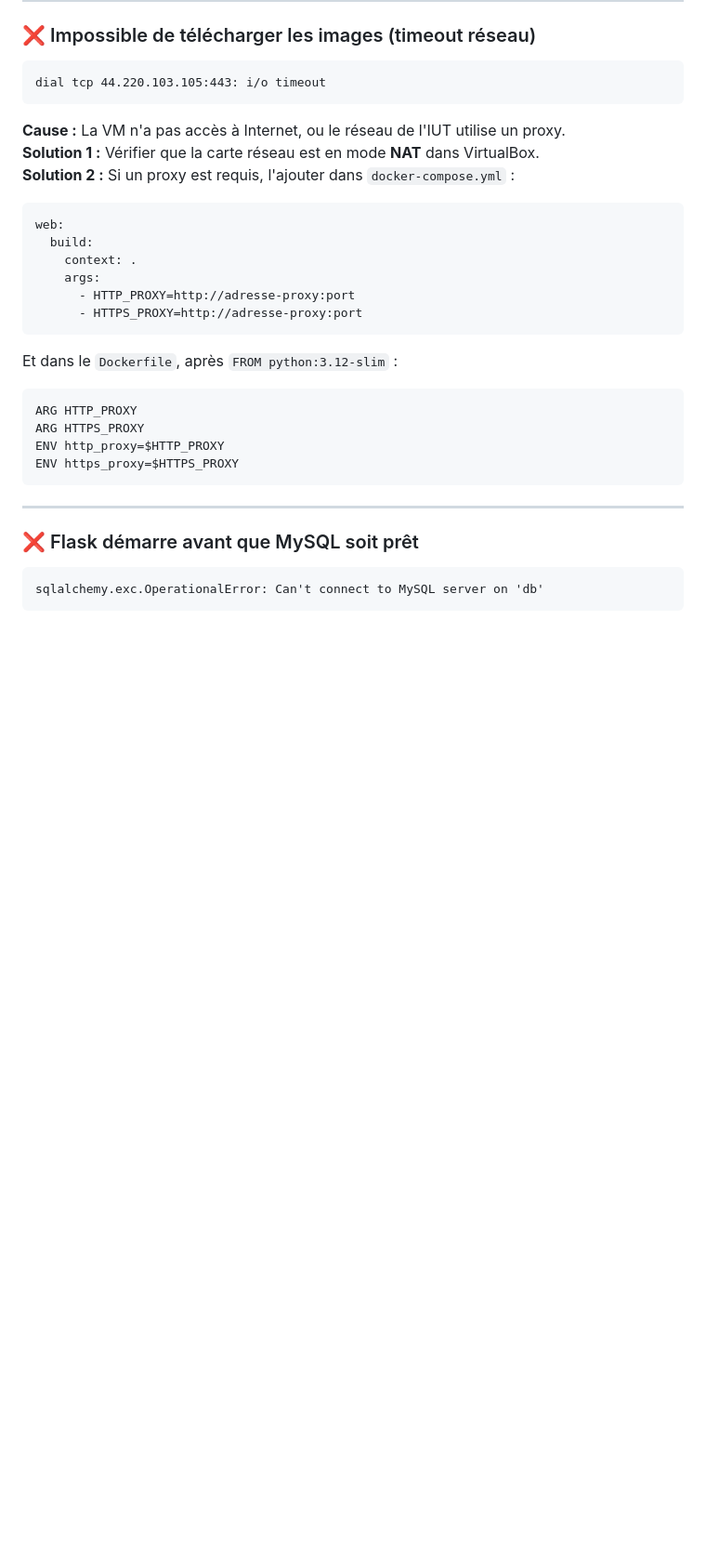
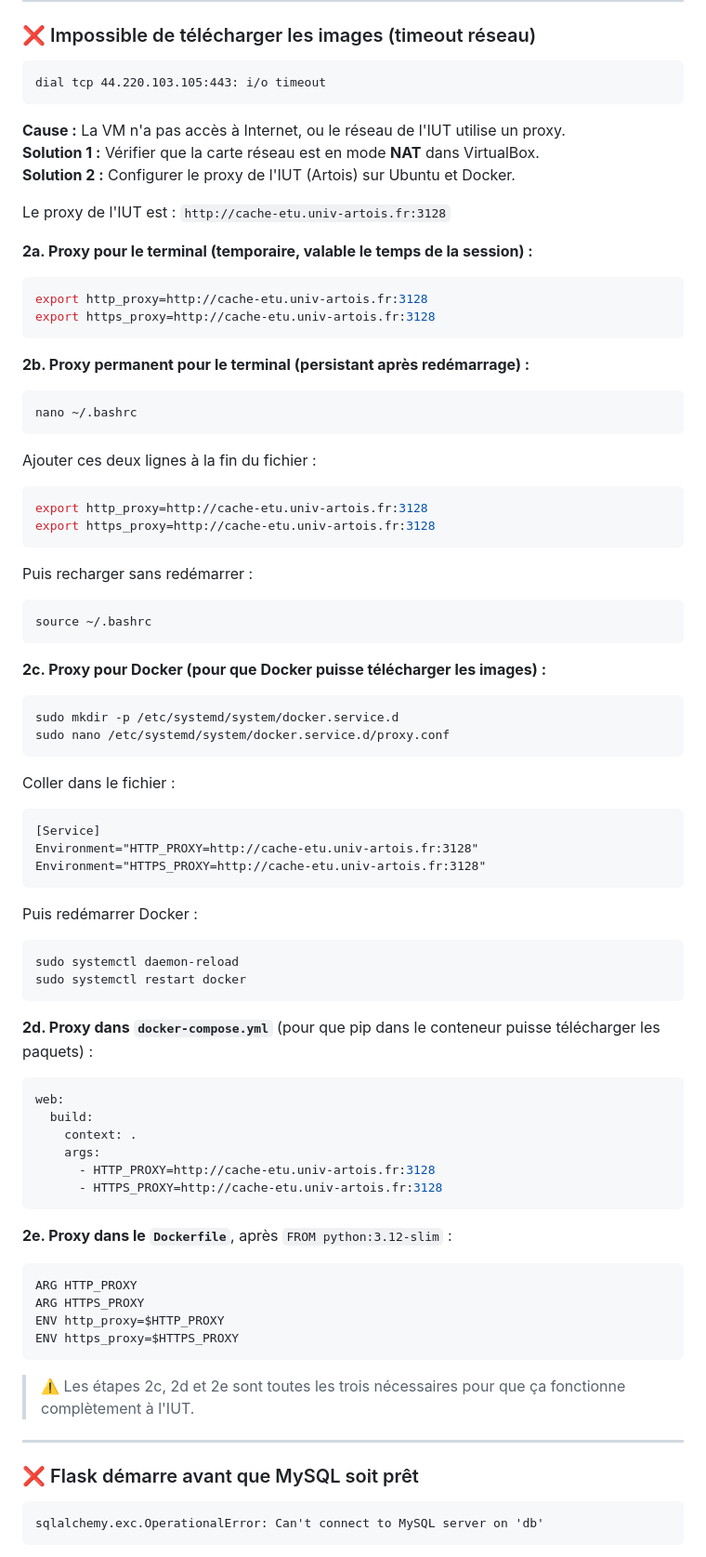
Before and after one commit to raphaelmacker/SAE23, a Markdown page: README.md, the part around one of its changes. Shown at 93% size. Drawn GitHub-style; blank space fills up the shorter version.

````diff
--- a/README.md
+++ b/README.md
@@ -184,25 +184,66 @@ dial tcp 44.220.103.105:443: i/o timeout
 ```
 **Cause :** La VM n'a pas accès à Internet, ou le réseau de l'IUT utilise un proxy.
 **Solution 1 :** Vérifier que la carte réseau est en mode **NAT** dans VirtualBox.
-**Solution 2 :** Si un proxy est requis, l'ajouter dans `docker-compose.yml` :
+**Solution 2 :** Configurer le proxy de l'IUT (Artois) sur Ubuntu et Docker.
 
+Le proxy de l'IUT est : `http://cache-etu.univ-artois.fr:3128`
+
+**2a. Proxy pour le terminal (temporaire, valable le temps de la session) :**
+```bash
+export http_proxy=http://cache-etu.univ-artois.fr:3128
+export https_proxy=http://cache-etu.univ-artois.fr:3128
+```
+
+**2b. Proxy permanent pour le terminal (persistant après redémarrage) :**
+```bash
+nano ~/.bashrc
+```
+Ajouter ces deux lignes à la fin du fichier :
+```bash
+export http_proxy=http://cache-etu.univ-artois.fr:3128
+export https_proxy=http://cache-etu.univ-artois.fr:3128
+```
+Puis recharger sans redémarrer :
+```bash
+source ~/.bashrc
+```
+
+**2c. Proxy pour Docker (pour que Docker puisse télécharger les images) :**
+```bash
+sudo mkdir -p /etc/systemd/system/docker.service.d
+sudo nano /etc/systemd/system/docker.service.d/proxy.conf
+```
+Coller dans le fichier :
+```
+[Service]
+Environment="HTTP_PROXY=http://cache-etu.univ-artois.fr:3128"
+Environment="HTTPS_PROXY=http://cache-etu.univ-artois.fr:3128"
+```
+Puis redémarrer Docker :
+```bash
+sudo systemctl daemon-reload
+sudo systemctl restart docker
+```
+
+**2d. Proxy dans `docker-compose.yml`** (pour que pip dans le conteneur puisse télécharger les paquets) :
 ```yaml
 web:
   build:
     context: .
     args:
-      - HTTP_PROXY=http://adresse-proxy:port
-      - HTTPS_PROXY=http://adresse-proxy:port
+      - HTTP_PROXY=http://cache-etu.univ-artois.fr:3128
+      - HTTPS_PROXY=http://cache-etu.univ-artois.fr:3128
 ```
 
-Et dans le `Dockerfile`, après `FROM python:3.12-slim` :
-
+**2e. Proxy dans le `Dockerfile`**, après `FROM python:3.12-slim` :
 ```dockerfile
 ARG HTTP_PROXY
 ARG HTTPS_PROXY
 ENV http_proxy=$HTTP_PROXY
 ENV https_proxy=$HTTPS_PROXY
 ```
+
+> ⚠️ Les étapes 2c, 2d et 2e sont toutes les trois nécessaires pour que ça fonctionne complètement à l'IUT.
 
 ---
 
````
Also changed, not shown: other parts of README.md (+3 -3 lines).
